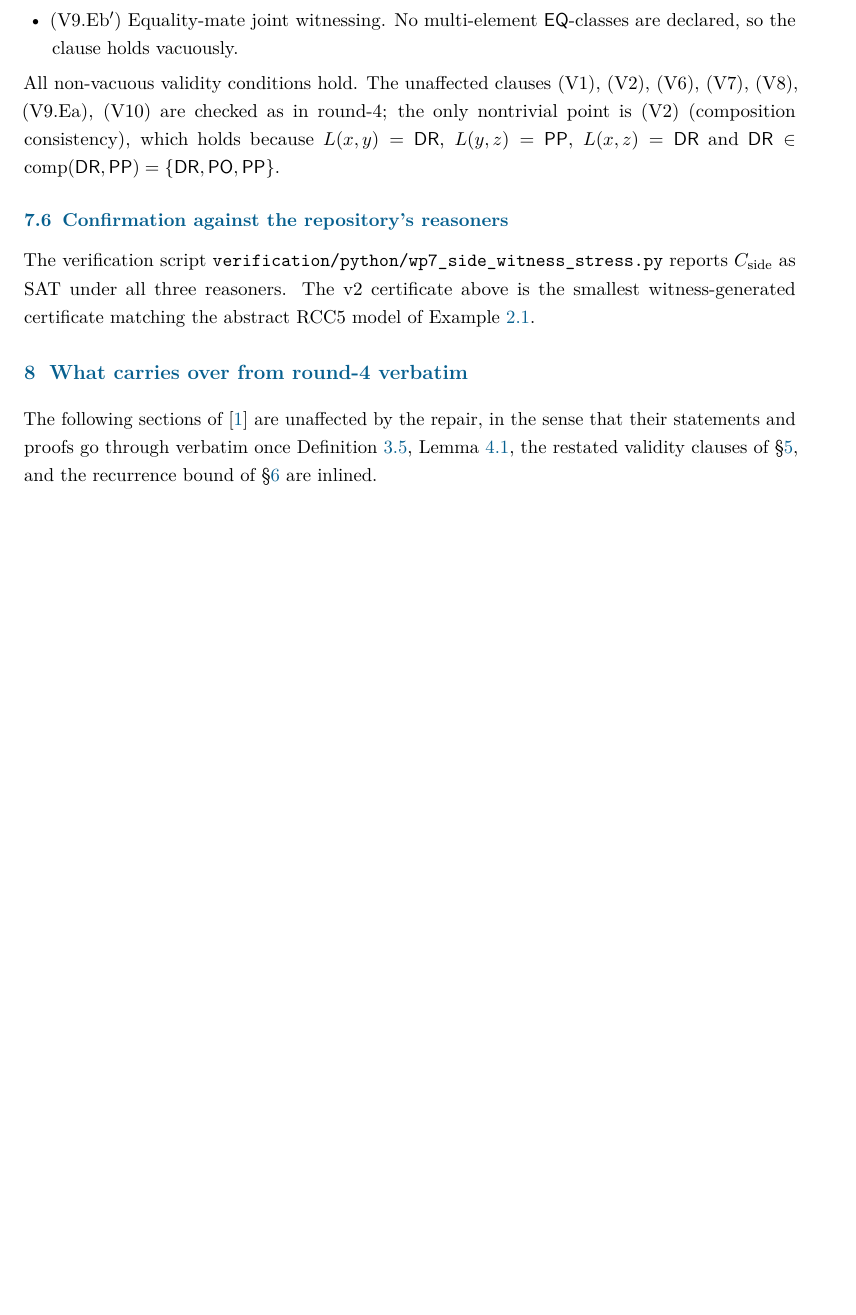
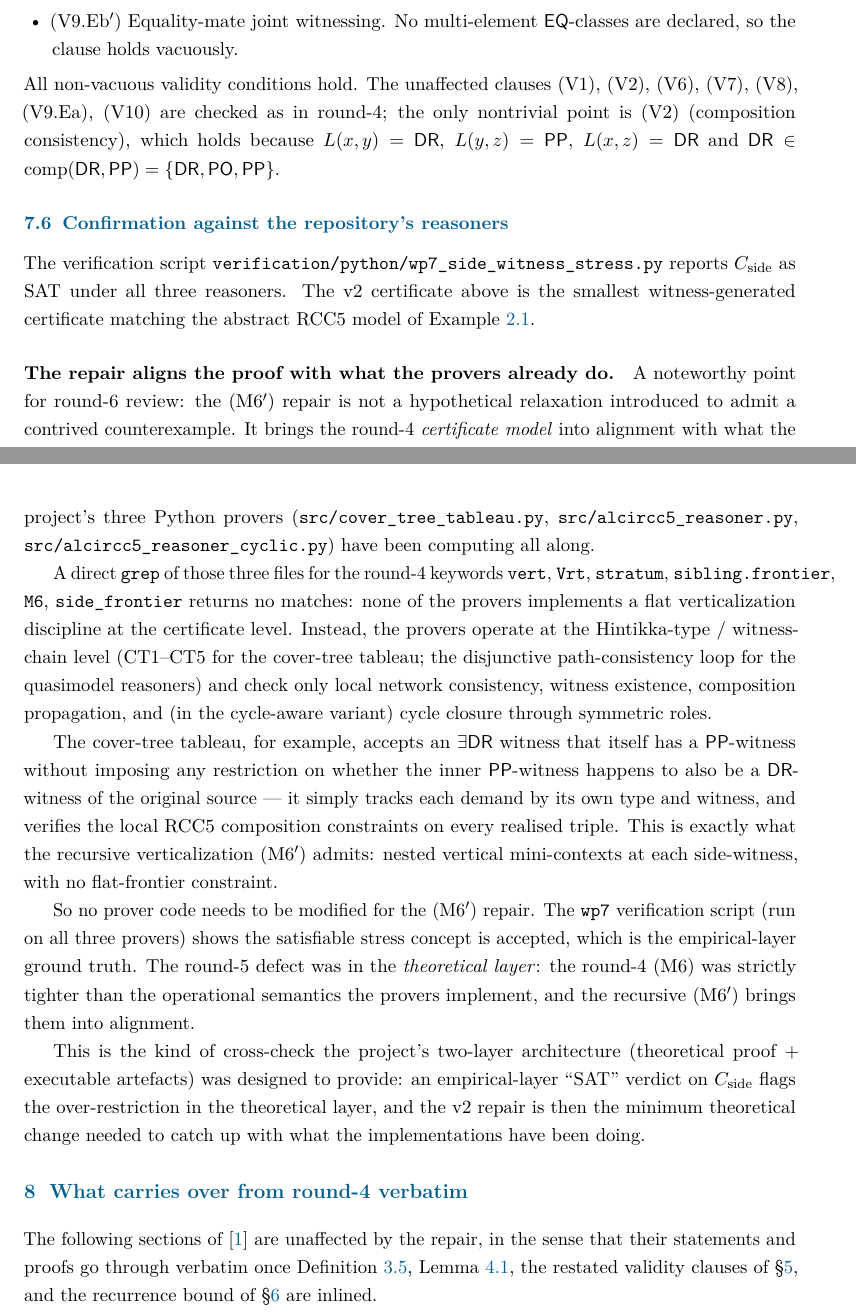
Before and after one commit to lambdamikel/alcircc5, a LaTeX paper (papers/gpt5.5_round2/repaired_split_forest_no_automata_proof_v2.tex): part of page 11 of 14 before the commit and two parts of pages 11 and 12 of 15 after it, the two joined at a grey line, cut so that both start at the same text, the shorter picture padded with empty space. Compiled offline with pdfLaTeX.

Commit message:
v2 paper: add note that (M6') aligns proof with what provers already do
A noteworthy point for GPT-5.5's round-6 review of the v2 (M6')
repair: the recursive verticalization is not a hypothetical
relaxation. It brings the round-4 certificate model into alignment
with what the three Python provers (cover-tree tableau, baseline QM,
cycle-aware QM) have been computing all along.

- Direct grep of the three prover files for round-4 keywords
  (vert, Vrt, stratum, sibling.frontier, M6, side_frontier) returns
  no matches. None of the provers implements a flat verticalization
  discipline at the certificate level.
- The provers operate at the Hintikka-type / witness-chain level
  (CT1-CT5 for cover-tree, disjunctive path-consistency for QM) and
  check only local network consistency, witness existence,
  composition propagation, and cycle closure.
- wp7 verifies all three provers report SAT on the stress concept;
  the empirical layer was correct, the round-4 theoretical layer
  was over-restrictive.

The v2 paper now grew from 14 to 15 pages. No prover code change
is needed for the (M6') repair.

Co-Authored-By: Claude Opus 4.7 <noreply@anthropic.com>

```diff
--- a/papers/gpt5.5_round2/repaired_split_forest_no_automata_proof_v2.tex
+++ b/papers/gpt5.5_round2/repaired_split_forest_no_automata_proof_v2.tex
@@ -776,6 +776,52 @@ $C_{\rm side}$ as SAT under all three reasoners.  The v2 certificate
 above is the smallest witness-generated certificate matching the
 abstract RCC5 model of Example~\ref{ex:stress-model}.
 
+\paragraph{The repair aligns the proof with what the provers
+already do.}  A noteworthy point for round-6 review: the (M6$'$)
+repair is not a hypothetical relaxation introduced to admit a
+contrived counterexample.  It brings the round-4 \emph{certificate
+model} into alignment with what the project's three Python provers
+(\texttt{src/cover\_tree\_tableau.py},
+\texttt{src/alcircc5\_reasoner.py},
+\texttt{src/alcircc5\_reasoner\_cyclic.py}) have been computing all
+along.
+
+A direct \texttt{grep} of those three files for the round-4
+keywords \texttt{vert}, \texttt{Vrt}, \texttt{stratum},
+\texttt{sibling.frontier}, \texttt{M6}, \texttt{side\_frontier}
+returns no matches: none of the provers implements a flat
+verticalization discipline at the certificate level.  Instead, the
+provers operate at the Hintikka-type / witness-chain level (CT1--CT5
+for the cover-tree tableau; the disjunctive path-consistency loop
+for the quasimodel reasoners) and check only local network
+consistency, witness existence, composition propagation, and (in
+the cycle-aware variant) cycle closure through symmetric roles.
+
+The cover-tree tableau, for example, accepts an $\exists\DR$
+witness that itself has a $\PP$-witness without imposing any
+restriction on whether the inner $\PP$-witness happens to also be a
+$\DR$-witness of the original source --- it simply tracks each
+demand by its own type and witness, and verifies the local RCC5
+composition constraints on every realised triple.  This is exactly
+what the recursive verticalization (M6$'$) admits: nested vertical
+mini-contexts at each side-witness, with no flat-frontier
+constraint.
+
+So no prover code needs to be modified for the (M6$'$) repair.  The
+\texttt{wp7} verification script (run on all three provers) shows
+the satisfiable stress concept is accepted, which is the
+empirical-layer ground truth.  The round-5 defect was in the
+\emph{theoretical layer}: the round-4 (M6) was strictly tighter
+than the operational semantics the provers implement, and the
+recursive (M6$'$) brings them into alignment.
+
+This is the kind of cross-check the project's two-layer
+architecture (theoretical proof + executable artefacts) was
+designed to provide: an empirical-layer ``SAT'' verdict on
+$C_{\rm side}$ flags the over-restriction in the theoretical layer,
+and the v2 repair is then the minimum theoretical change needed to
+catch up with what the implementations have been doing.
+
 %% ==================================================================
 \section{What carries over from round-4 verbatim}
 \label{sec:carryover}
```
Also changed, not shown: papers/gpt5.5_round2/repaired_split_forest_no_automata_proof_v2.pdf.
